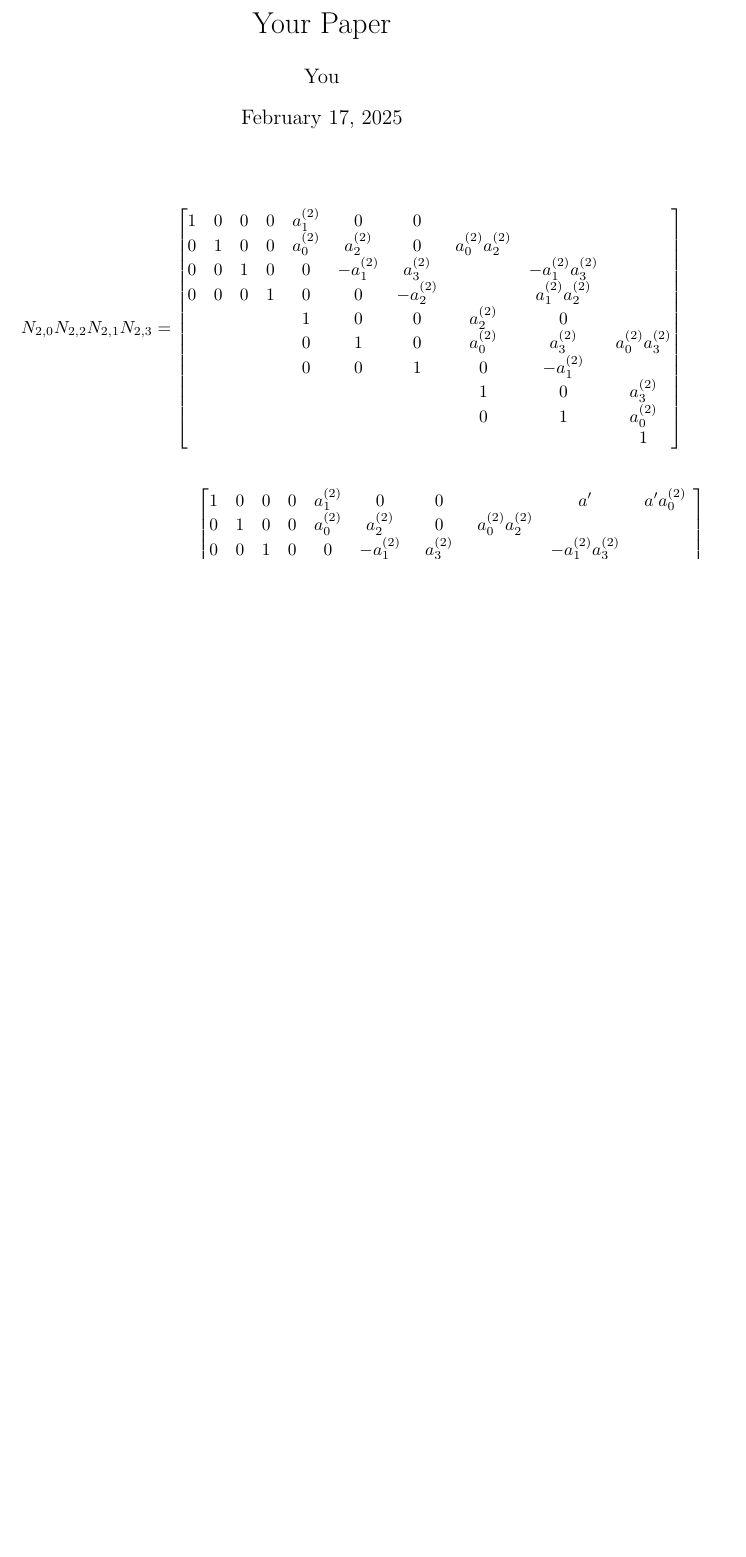
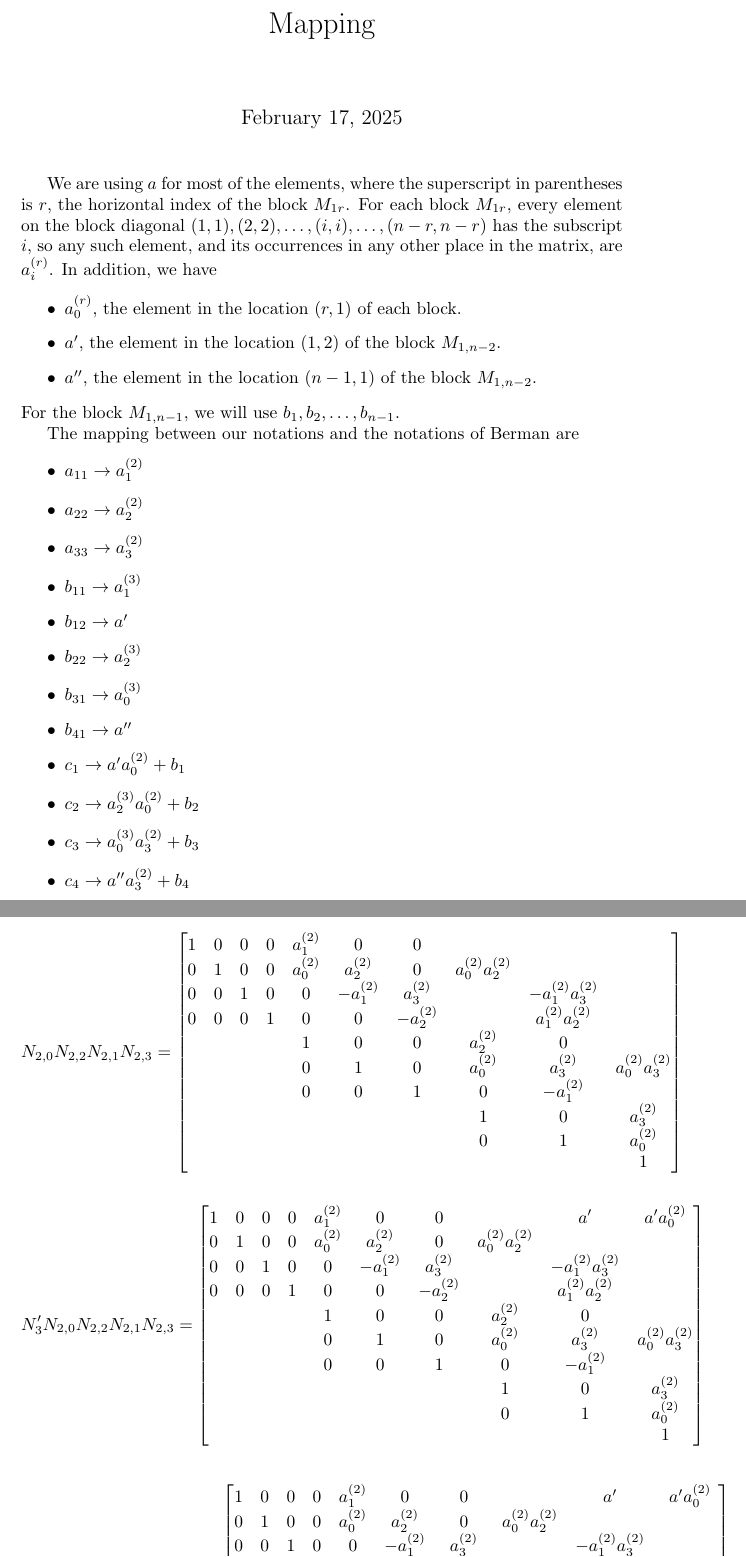
Before and after one commit to HaimL76/automorphisms, a LaTeX document (mapping.tex): part of page 1 of 3 before the commit and two parts of pages 1 and 2 of 4 after it, the two joined at a grey line, cut at the place of the change, the shorter picture padded with empty space. Compiled offline with pdfLaTeX.

Commit message:
mapping 5

```diff
--- a/mapping.tex
+++ b/mapping.tex
@@ -9,11 +9,33 @@
 \usepackage{amsmath}
 \usepackage{graphicx}
 
-\title{Your Paper}
-\author{You}
+\title{Mapping}
 
 \begin{document}
 \maketitle
+We are using $a$ for most of the elements, where the superscript in parentheses is $r$, the horizontal index of the block $M_{1r}$. For each block $M_{1r}$, every element on the block diagonal $(1,1),(2,2),\dots,(i,i),\dots,(n-r,n-r)$ has the subscript $i$, so any such element, and its occurrences in any other place in the matrix, are $a_{i}^{(r)}$. In addition, we have
+\begin{itemize}
+\item $a_{0}^{(r)}$, the element in the location $(r,1)$ of each block.
+\item $a'$, the element in the location $(1,2)$ of the block $M_{1,n-2}$.
+\item $a''$, the element in the location $(n-1,1)$ of the block $M_{1,n-2}$.
+\end{itemize}
+For the block $M_{1,n-1}$, we will use $b_1,b_2,\dots,b_{n-1}$.
+
+The mapping between our notations and the notations of Berman are
+\begin{itemize}
+    \item $a_{11}\rightarrow{a_{1}^{(2)}}$
+    \item $a_{22}\rightarrow{a_{2}^{(2)}}$
+    \item $a_{33}\rightarrow{a_{3}^{(2)}}$
+    \item $b_{11}\rightarrow{a_{1}^{(3)}}$
+    \item $b_{12}\rightarrow{a'}$
+    \item $b_{22}\rightarrow{a_{2}^{(3)}}$
+    \item $b_{31}\rightarrow{a_{0}^{(3)}}$
+    \item $b_{41}\rightarrow{a''}$
+    \item $c_{1}\rightarrow{a'a_0^{(2)}+b_{1}}$
+    \item $c_{2}\rightarrow{a_2^{(3)}a_0^{(2)}+b_{2}}$
+    \item $c_{3}\rightarrow{a_0^{(3)}a_3^{(2)}+b_{3}}$
+    \item $c_{4}\rightarrow{a''a_3^{(2)}+b_{4}}$
+\end{itemize}
 \[
 N_{2,0}N_{2,2}N_{2,1}N_{2,3}=
   \begin{bmatrix}
```
Also changed, not shown: mapping.pdf, mapping.tex (16 more changed lines), 3 other files.
